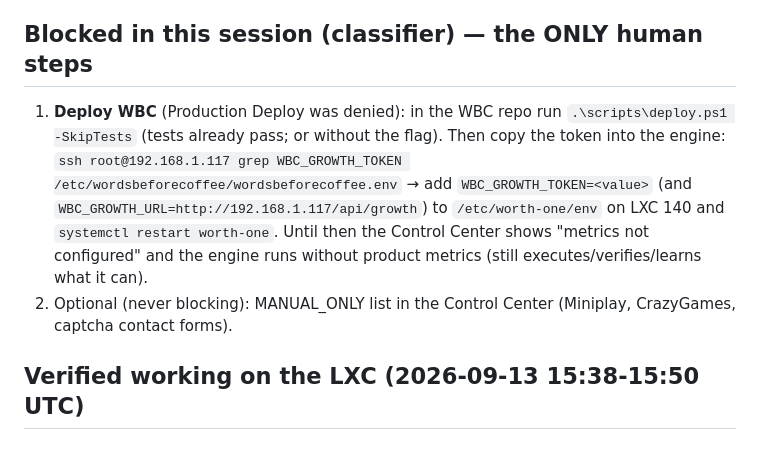
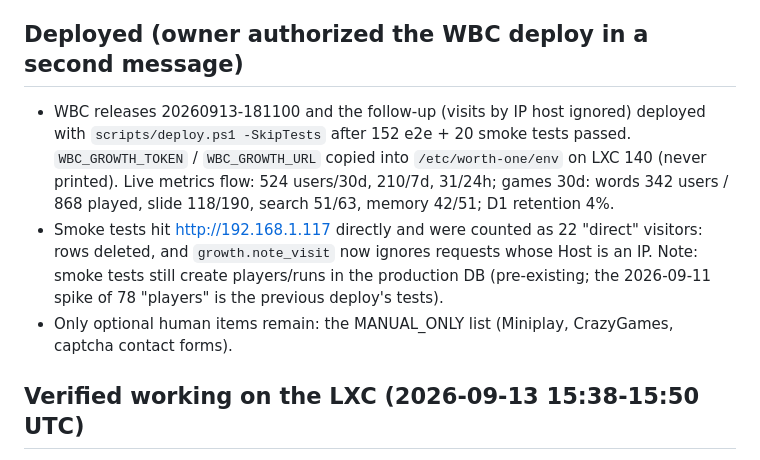
Before and after one commit to Furiadelimon/worth-one, a Markdown page: FABLE_HANDOFF.md, the part around the change. Drawn GitHub-style.

Commit message:
handoff: WBC deployed, metrics live
Co-Authored-By: Claude Fable 5.1 <noreply@anthropic.com>

```diff
--- a/FABLE_HANDOFF.md
+++ b/FABLE_HANDOFF.md
@@ -27,14 +27,15 @@
   Tests green (`.venv\Scripts\python -m pytest -q`). `deploy/remote_deploy.sh` provisions `WBC_GROWTH_TOKEN`
   and `WBC_INDEXNOW_KEY` in the LXC env automatically.
 
-## Blocked in this session (classifier) — the ONLY human steps
-1. **Deploy WBC** (Production Deploy was denied): in the WBC repo run `.\scripts\deploy.ps1 -SkipTests`
-   (tests already pass; or without the flag). Then copy the token into the engine:
-   `ssh root@192.168.1.117 grep WBC_GROWTH_TOKEN /etc/wordsbeforecoffee/wordsbeforecoffee.env` →
-   add `WBC_GROWTH_TOKEN=<value>` (and `WBC_GROWTH_URL=http://192.168.1.117/api/growth`) to `/etc/worth-one/env` on
-   LXC 140 and `systemctl restart worth-one`. Until then the Control Center shows "metrics not configured" and the
-   engine runs without product metrics (still executes/verifies/learns what it can).
-2. Optional (never blocking): MANUAL_ONLY list in the Control Center (Miniplay, CrazyGames, captcha contact forms).
+## Deployed (owner authorized the WBC deploy in a second message)
+- WBC releases 20260913-181100 and the follow-up (visits by IP host ignored) deployed with `scripts/deploy.ps1
+  -SkipTests` after 152 e2e + 20 smoke tests passed. `WBC_GROWTH_TOKEN` / `WBC_GROWTH_URL` copied into
+  `/etc/worth-one/env` on LXC 140 (never printed). Live metrics flow: 524 users/30d, 210/7d, 31/24h; games 30d:
+  words 342 users / 868 played, slide 118/190, search 51/63, memory 42/51; D1 retention 4%.
+- Smoke tests hit http://192.168.1.117 directly and were counted as 22 "direct" visitors: rows deleted, and
+  `growth.note_visit` now ignores requests whose Host is an IP. Note: smoke tests still create players/runs in the
+  production DB (pre-existing; the 2026-09-11 spike of 78 "players" is the previous deploy's tests).
+- Only optional human items remain: the MANUAL_ONLY list (Miniplay, CrazyGames, captcha contact forms).
 
 ## Verified working on the LXC (2026-09-13 15:38-15:50 UTC)
 - `worthctl freeze` archived 65 Worth One actions + 14 assets; Control Center `/admin` 200, archived `/admin/worth-one` 200.
```
